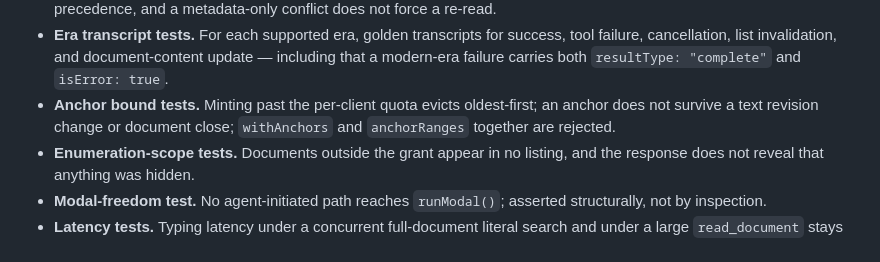
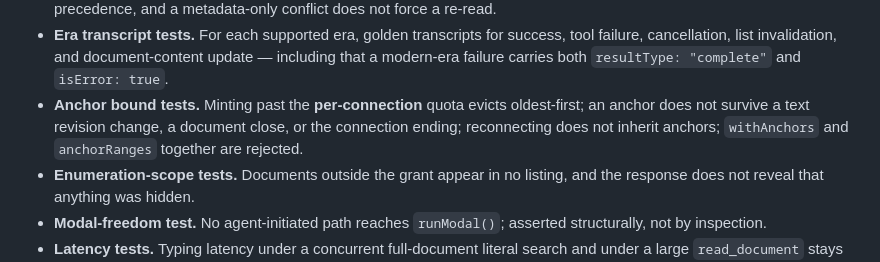
Before and after one commit to tosnetwork/maruedit, a Markdown page: docs/adr-012-ai-agent-automation.md, the part around one of its changes. Drawn GitHub-style.

```diff
--- a/docs/adr-012-ai-agent-automation.md
+++ b/docs/adr-012-ai-agent-automation.md
@@ -1125,8 +1160,9 @@ oversized frames, invalid tokens, stale sockets):
   success, tool failure, cancellation, list invalidation, and document-content
   update — including that a modern-era failure carries both
   `resultType: "complete"` and `isError: true`.
-- **Anchor bound tests.** Minting past the per-client quota evicts oldest-first;
-  an anchor does not survive a text revision change or document close;
+- **Anchor bound tests.** Minting past the **per-connection** quota evicts
+  oldest-first; an anchor does not survive a text revision change, a document
+  close, or the connection ending; reconnecting does not inherit anchors;
   `withAnchors` and `anchorRanges` together are rejected.
 - **Enumeration-scope tests.** Documents outside the grant appear in no listing,
   and the response does not reveal that anything was hidden.
```
Also changed, not shown: other parts of docs/adr-012-ai-agent-automation.md (+41 -6 lines).
